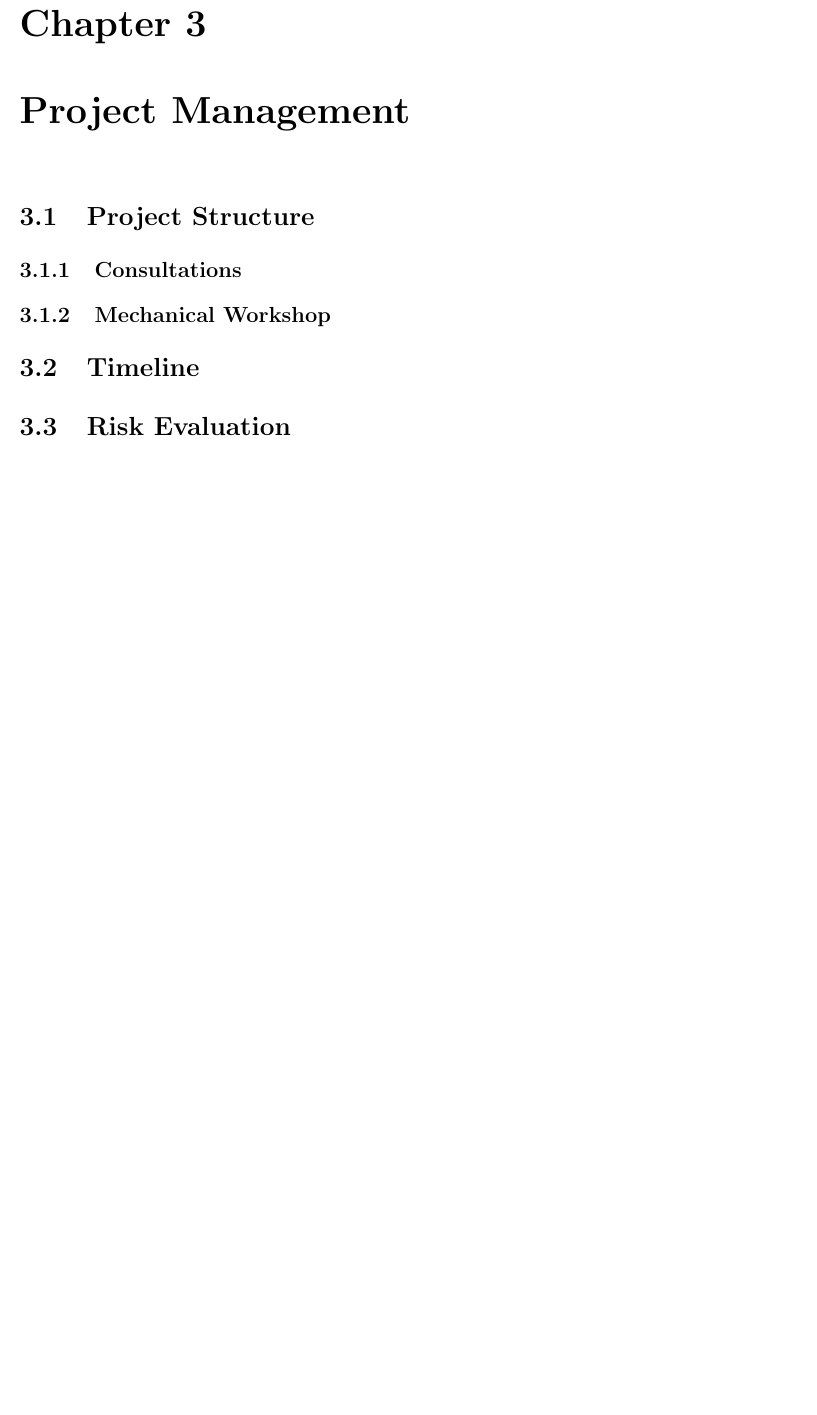
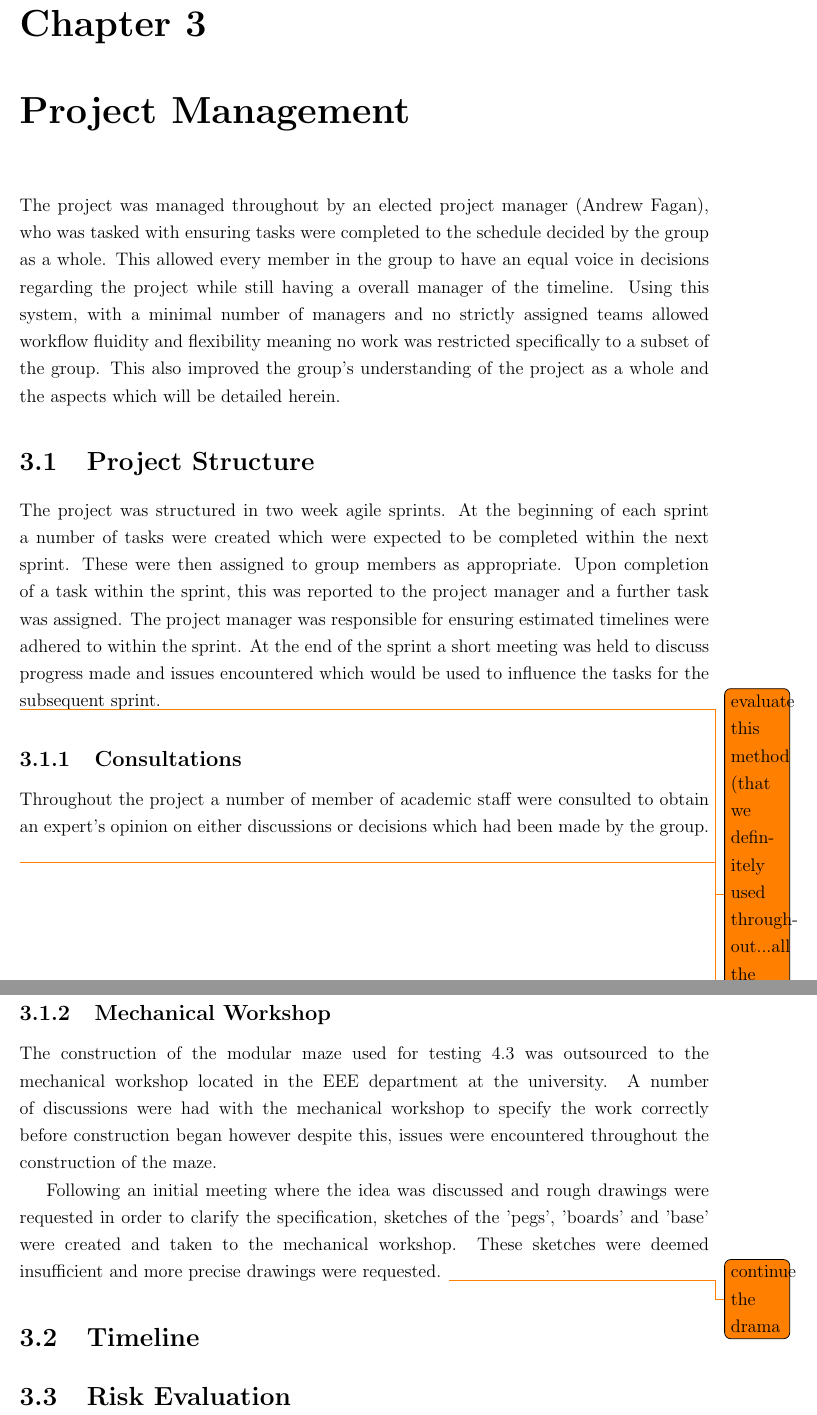
Before and after one commit to rddunphy/CRUES, a LaTeX thesis (docs/final/report.tex, which reads docs/final/chapters/03_project_management.tex): part of page 15 of 27 before the commit and two parts of pages 15 and 16 of 28 after it, the two joined at a grey line, cut so that both start at the same text, the shorter picture padded with empty space. Compiled offline with pdfLaTeX.

Commit message:
Project management report stuff

```diff
--- a/docs/final/chapters/03_project_management.tex
+++ b/docs/final/chapters/03_project_management.tex
@@ -2,12 +2,24 @@
 
 \chapter{Project Management}\label{pm}
 
+The project was managed throughout by an elected project manager (Andrew Fagan), who was tasked with ensuring tasks were completed to the schedule decided by the group as a whole. This allowed every member in the group to have an equal voice in decisions regarding the project while still having a overall manager of the timeline. Using this system, with a minimal number of managers and no strictly assigned teams allowed workflow fluidity and flexibility meaning no work was restricted specifically to a subset of the group. This also improved the group's understanding of the project as a whole and the aspects which will be detailed herein.
 
 \section{Project Structure}\label{pm/structure}
 
+The project was structured in two week agile sprints. At the beginning of each sprint a number of tasks were created which were expected to be completed within the next sprint. These were then assigned to group members as appropriate. Upon completion of a task within the sprint, this was reported to the project manager and a further task was assigned. The project manager was responsible for ensuring estimated timelines were adhered to within the sprint. At the end of the sprint a short meeting was held to discuss progress made and issues encountered which would be used to influence the tasks for the subsequent sprint.
+
+	\todo{evaluate this method (that we definitely used throughout...all the time...stuck to it like glue)}
+
 \subsection{Consultations}\label{pm/consultations}
+Throughout the project a number of member of academic staff were consulted to obtain an expert's opinion on either discussions or decisions which had been made by the group.
+\todo{Mark Post discussion}
+\todo{James Irvine discussions}
 
 \subsection{Mechanical Workshop}\label{pm/mechshop}
+The construction of the modular maze used for testing \ref{mech/maze} was outsourced to the mechanical workshop located in the EEE department at the university. A number of discussions were had with the mechanical workshop to specify the work correctly before construction began however despite this, issues were encountered throughout the construction of the maze.
+
+Following an initial meeting where the idea was discussed and rough drawings were requested in order to clarify the specification, sketches of the 'pegs', 'boards' and 'base' were created and taken to the mechanical workshop. These sketches were deemed insufficient and more precise drawings were requested.
+\todo{continue the drama}
 
 
 
```
